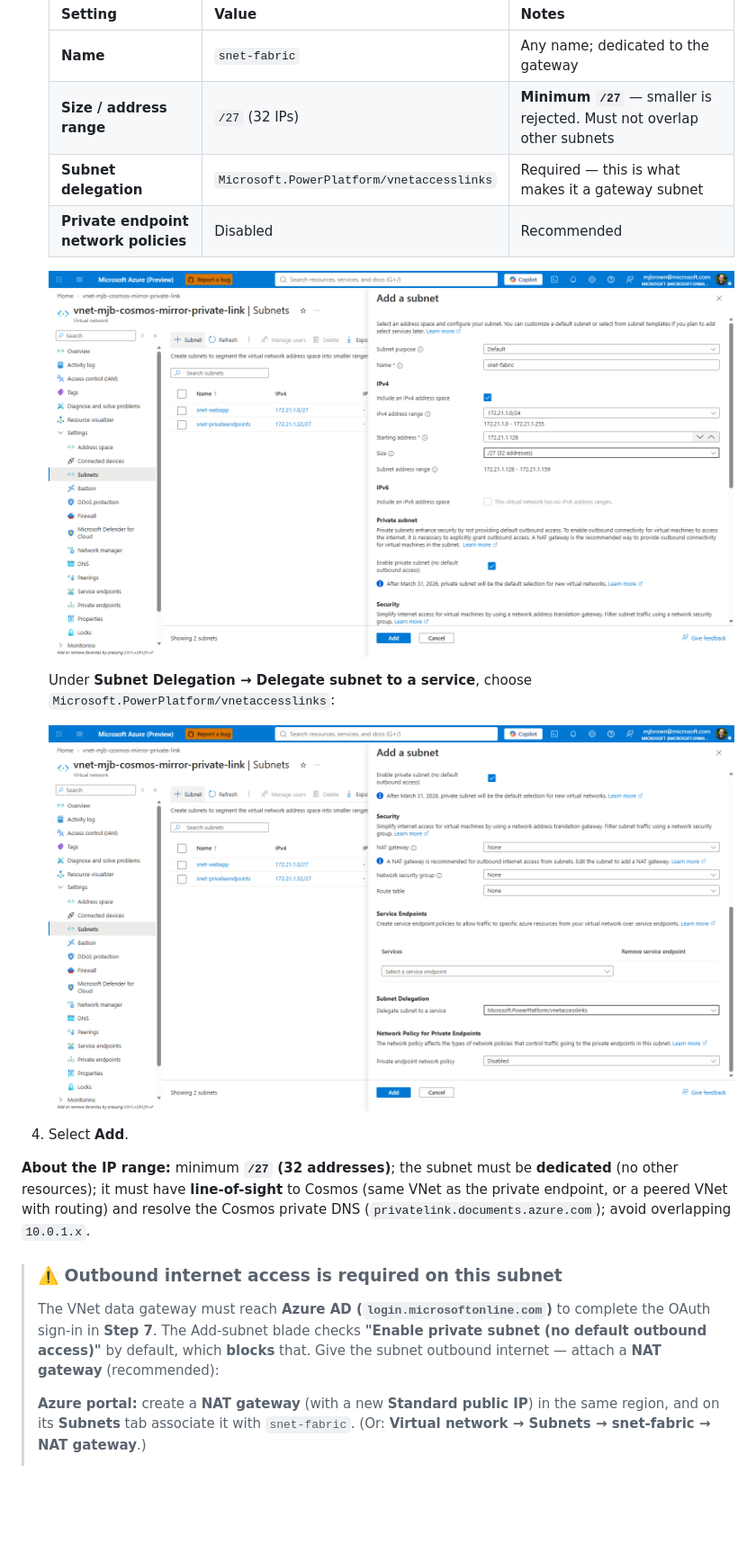
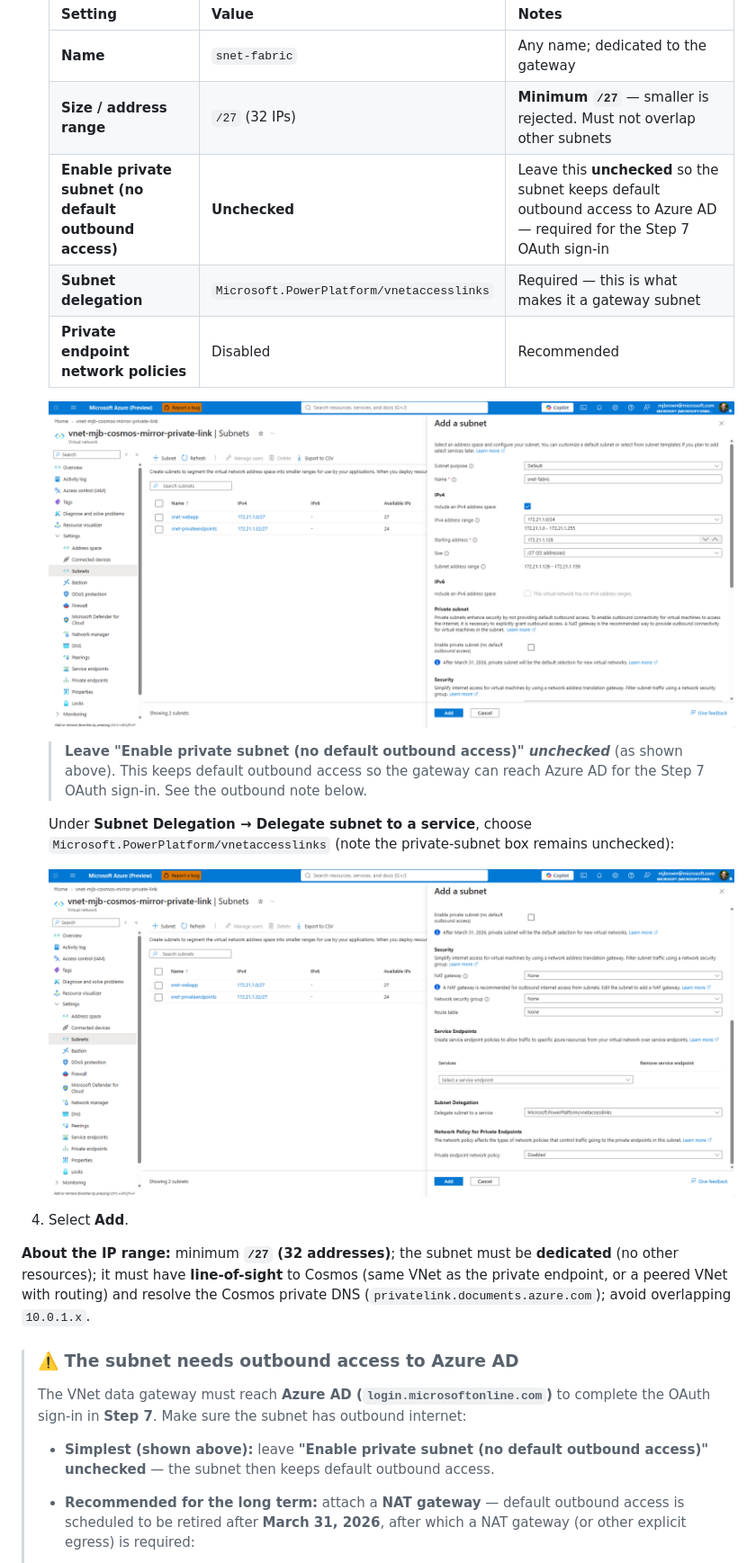
Before and after one commit to markjbrown/cosmos-webapp-network-sample, a Markdown page: docs/mirroring-over-private-link.md, the part around one of its changes. Shown at 90% size. GitHub-like rendering; pictures changed too: docs/media/private-link-mirroring/04-add-subnet-size-27.png, docs/media/private-link-mirroring/05-add-subnet-delegation-powerplatform.png; blank space fills up the shorter version.

Commit message:
Docs: Step 2 — call out 'Enable private subnet' unchecked; refreshed screenshots
Updated the Add-subnet screenshots (04 top, 05 delegation) to the cleaner state
with 'Enable private subnet (no default outbound access)' unchecked. Added a table
row and callouts making that explicit, and reframed the outbound note: unchecking
the box (default outbound) is the simple option, with a NAT gateway as the durable
alternative (default outbound retires after March 31, 2026).

Co-authored-by: Copilot <223556219+Copilot@users.noreply.github.com>
Copilot-Session: 74c2353f-74d6-4cd1-8891-f73f48d915a9

```diff
--- a/docs/mirroring-over-private-link.md
+++ b/docs/mirroring-over-private-link.md
@@ -101,11 +101,16 @@ Your account is reachable through an approved **private endpoint** (public acces
    |---|---|---|
    | **Name** | `snet-fabric` | Any name; dedicated to the gateway |
    | **Size / address range** | `/27` (32 IPs) | **Minimum `/27`** — smaller is rejected. Must not overlap other subnets |
+   | **Enable private subnet (no default outbound access)** | **Unchecked** | Leave this **unchecked** so the subnet keeps default outbound access to Azure AD — required for the Step 7 OAuth sign-in |
    | **Subnet delegation** | `Microsoft.PowerPlatform/vnetaccesslinks` | Required — this is what makes it a gateway subnet |
    | **Private endpoint network policies** | Disabled | Recommended |
 
-   ![Add a subnet — name and /27 size](media/private-link-mirroring/04-add-subnet-size-27.png)
+   ![Add a subnet — name, /27 size, and "Enable private subnet (no default outbound access)" unchecked](media/private-link-mirroring/04-add-subnet-size-27.png)
+
+   > **Leave "Enable private subnet (no default outbound access)" *unchecked*** (as shown
+   > above). This keeps default outbound access so the gateway can reach Azure AD for the
+   > Step 7 OAuth sign-in. See the outbound note below.
 
    Under **Subnet Delegation → Delegate subnet to a service**, choose
-   `Microsoft.PowerPlatform/vnetaccesslinks`:
+   `Microsoft.PowerPlatform/vnetaccesslinks` (note the private-subnet box remains unchecked):
 
@@ -118,13 +123,13 @@ Your account is reachable through an approved **private endpoint** (public acces
 endpoint, or a peered VNet with routing) and resolve the Cosmos private DNS
 (`privatelink.documents.azure.com`); avoid overlapping `10.0.1.x`.
 
-> ### ⚠️ Outbound internet access is required on this subnet
+> ### ⚠️ The subnet needs outbound access to Azure AD
 > The VNet data gateway must reach **Azure AD (`login.microsoftonline.com`)** to complete the
-> OAuth sign-in in **Step 7**. The Add-subnet blade checks **"Enable private subnet (no default
-> outbound access)"** by default, which **blocks** that. Give the subnet outbound internet —
-> attach a **NAT gateway** (recommended):
+> OAuth sign-in in **Step 7**. Make sure the subnet has outbound internet:
 >
-> **Azure portal:** create a **NAT gateway** (with a new **Standard public IP**) in the same
-> region, and on its **Subnets** tab associate it with `snet-fabric`. (Or: **Virtual network →
-> Subnets → snet-fabric → NAT gateway**.)
+> - **Simplest (shown above):** leave **"Enable private subnet (no default outbound access)"**
+>   **unchecked** — the subnet then keeps default outbound access.
+> - **Recommended for the long term:** attach a **NAT gateway** — default outbound access is
+>   scheduled to be retired after **March 31, 2026**, after which a NAT gateway (or other
+>   explicit egress) is required:
 >
```
Also changed, not shown: other parts of docs/mirroring-over-private-link.md (+11 -8 lines).
